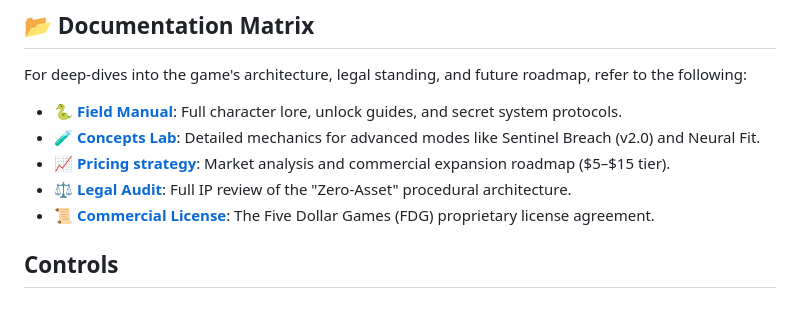
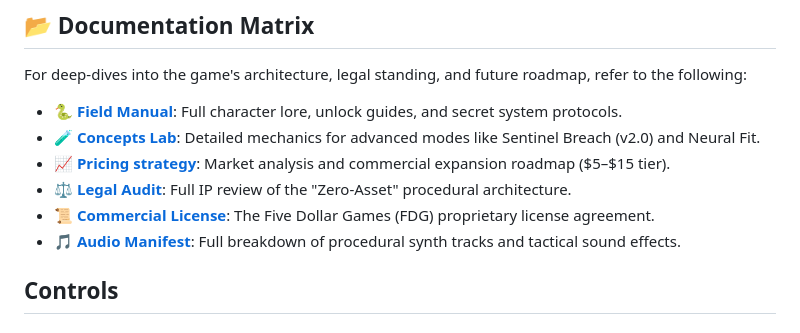
Before and after one commit to MetamorphicLabsAI/Serpentine, a Markdown page: README.md, the part around the change. Drawn GitHub-style.

Commit message:
Managed Audio Assets: Created AUDIO_MANIFEST.md to document procedural soundtracks and tactical SFX.

```diff
--- a/README.md
+++ b/README.md
@@ -30,6 +30,7 @@ For deep-dives into the game's architecture, legal standing, and future roadmap,
 - 📈 **[Pricing strategy](PRICING_STRATEGY.md)**: Market analysis and commercial expansion roadmap ($5–$15 tier).
 - ⚖️ **[Legal Audit](LEGAL_OBSERVATIONS.md)**: Full IP review of the "Zero-Asset" procedural architecture.
 - 📜 **[Commercial License](LICENSE.md)**: The Five Dollar Games (FDG) proprietary license agreement.
+- 🎵 **[Audio Manifest](AUDIO_MANIFEST.md)**: Full breakdown of procedural synth tracks and tactical sound effects.
 
 ## Controls
 ### Menu Navigation
```
Also changed, not shown: AUDIO_MANIFEST.md (added, +53 -0 lines).
